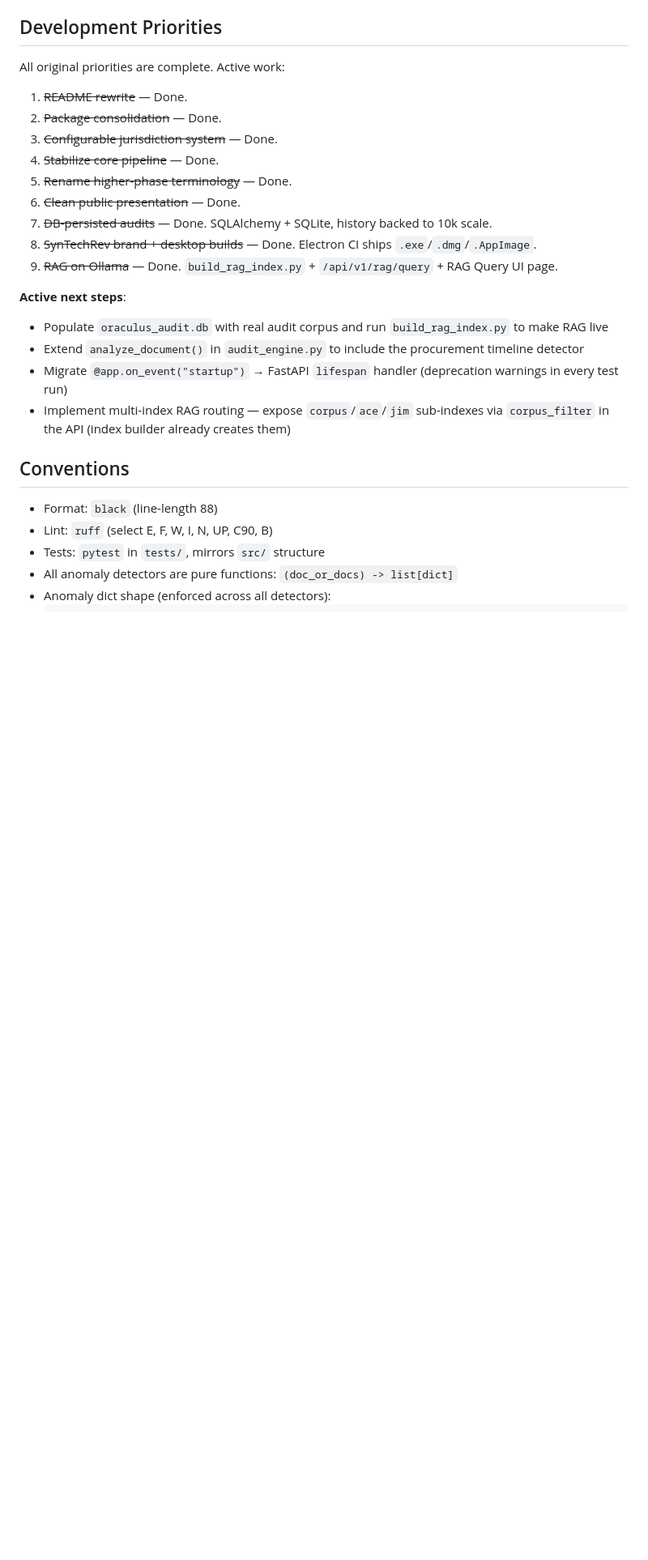
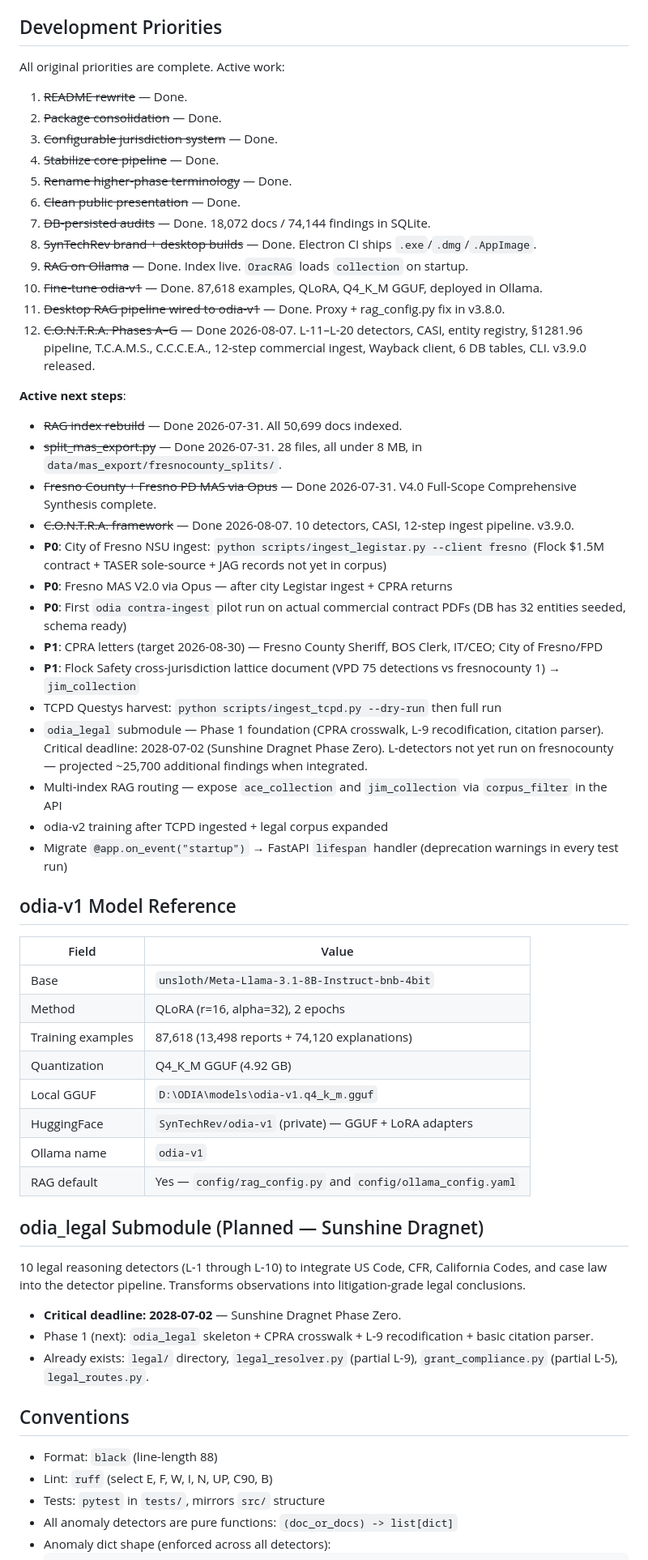
Before and after one commit to SynTechRev/ODIA, a Markdown page: CLAUDE.md, the part around one of its changes. Shown at 81% size. Rendered like a GitHub page; blank space fills up the shorter version.

```diff
--- a/CLAUDE.md
+++ b/CLAUDE.md
@@ -67,15 +92,49 @@ All original priorities are complete. Active work:
 4. ~~Stabilize core pipeline~~ — Done.
 5. ~~Rename higher-phase terminology~~ — Done.
 6. ~~Clean public presentation~~ — Done.
-7. ~~DB-persisted audits~~ — Done. SQLAlchemy + SQLite, history backed to 10k scale.
+7. ~~DB-persisted audits~~ — Done. 18,072 docs / 74,144 findings in SQLite.
 8. ~~SynTechRev brand + desktop builds~~ — Done. Electron CI ships `.exe`/`.dmg`/`.AppImage`.
-9. ~~RAG on Ollama~~ — Done. `build_rag_index.py` + `/api/v1/rag/query` + RAG Query UI page.
+9. ~~RAG on Ollama~~ — Done. Index live. `OracRAG` loads `collection` on startup.
+10. ~~Fine-tune odia-v1~~ — Done. 87,618 examples, QLoRA, Q4_K_M GGUF, deployed in Ollama.
+11. ~~Desktop RAG pipeline wired to odia-v1~~ — Done. Proxy + rag_config.py fix in v3.8.0.
+12. ~~C.O.N.T.R.A. Phases A–G~~ — Done 2026-08-07. L-11–L-20 detectors, CASI, entity registry, §1281.96 pipeline, T.C.A.M.S., C.C.C.E.A., 12-step commercial ingest, Wayback client, 6 DB tables, CLI. v3.9.0 released.
 
 **Active next steps**:
-- Populate `oraculus_audit.db` with real audit corpus and run `build_rag_index.py` to make RAG live
-- Extend `analyze_document()` in `audit_engine.py` to include the procurement timeline detector
+- ~~RAG index rebuild~~ — Done 2026-07-31. All 50,699 docs indexed.
+- ~~split_mas_export.py~~ — Done 2026-07-31. 28 files, all under 8 MB, in `data/mas_export/fresnocounty_splits/`.
+- ~~Fresno County + Fresno PD MAS via Opus~~ — Done 2026-07-31. V4.0 Full-Scope Comprehensive Synthesis complete.
+- ~~C.O.N.T.R.A. framework~~ — Done 2026-08-07. 10 detectors, CASI, 12-step ingest pipeline. v3.9.0.
+- **P0**: City of Fresno NSU ingest: `python scripts/ingest_legistar.py --client fresno` (Flock $1.5M contract + TASER sole-source + JAG records not yet in corpus)
+- **P0**: Fresno MAS V2.0 via Opus — after city Legistar ingest + CPRA returns
+- **P0**: First `odia contra-ingest` pilot run on actual commercial contract PDFs (DB has 32 entities seeded, schema ready)
+- **P1**: CPRA letters (target 2026-08-30) — Fresno County Sheriff, BOS Clerk, IT/CEO; City of Fresno/FPD
+- **P1**: Flock Safety cross-jurisdiction lattice document (VPD 75 detections vs fresnocounty 1) → `jim_collection`
+- TCPD Questys harvest: `python scripts/ingest_tcpd.py --dry-run` then full run
+- `odia_legal` submodule — Phase 1 foundation (CPRA crosswalk, L-9 recodification, citation parser). Critical deadline: 2028-07-02 (Sunshine Dragnet Phase Zero). L-detectors not yet run on fresnocounty — projected ~25,700 additional findings when integrated.
+- Multi-index RAG routing — expose `ace_collection` and `jim_collection` via `corpus_filter` in the API
+- odia-v2 training after TCPD ingested + legal corpus expanded
 - Migrate `@app.on_event("startup")` → FastAPI `lifespan` handler (deprecation warnings in every test run)
-- Implement multi-index RAG routing — expose `corpus`/`ace`/`jim` sub-indexes via `corpus_filter` in the API (index builder already creates them)
+
+## odia-v1 Model Reference
+
+| Field | Value |
+|---|---|
+| Base | `unsloth/Meta-Llama-3.1-8B-Instruct-bnb-4bit` |
+| Method | QLoRA (r=16, alpha=32), 2 epochs |
+| Training examples | 87,618 (13,498 reports + 74,120 explanations) |
+| Quantization | Q4_K_M GGUF (4.92 GB) |
+| Local GGUF | `D:\ODIA\models\odia-v1.q4_k_m.gguf` |
+| HuggingFace | `SynTechRev/odia-v1` (private) — GGUF + LoRA adapters |
+| Ollama name | `odia-v1` |
+| RAG default | Yes — `config/rag_config.py` and `config/ollama_config.yaml` |
+
+## odia_legal Submodule (Planned — Sunshine Dragnet)
+
+10 legal reasoning detectors (L-1 through L-10) to integrate US Code, CFR, California Codes, and case law into the detector pipeline. Transforms observations into litigation-grade legal conclusions.
+
+- **Critical deadline: 2028-07-02** — Sunshine Dragnet Phase Zero.
+- Phase 1 (next): `odia_legal` skeleton + CPRA crosswalk + L-9 recodification + basic citation parser.
+- Already exists: `legal/` directory, `legal_resolver.py` (partial L-9), `grant_compliance.py` (partial L-5), `legal_routes.py`.
 
 ## Conventions
 
```
Also changed, not shown: other parts of CLAUDE.md (+48 -13 lines).
